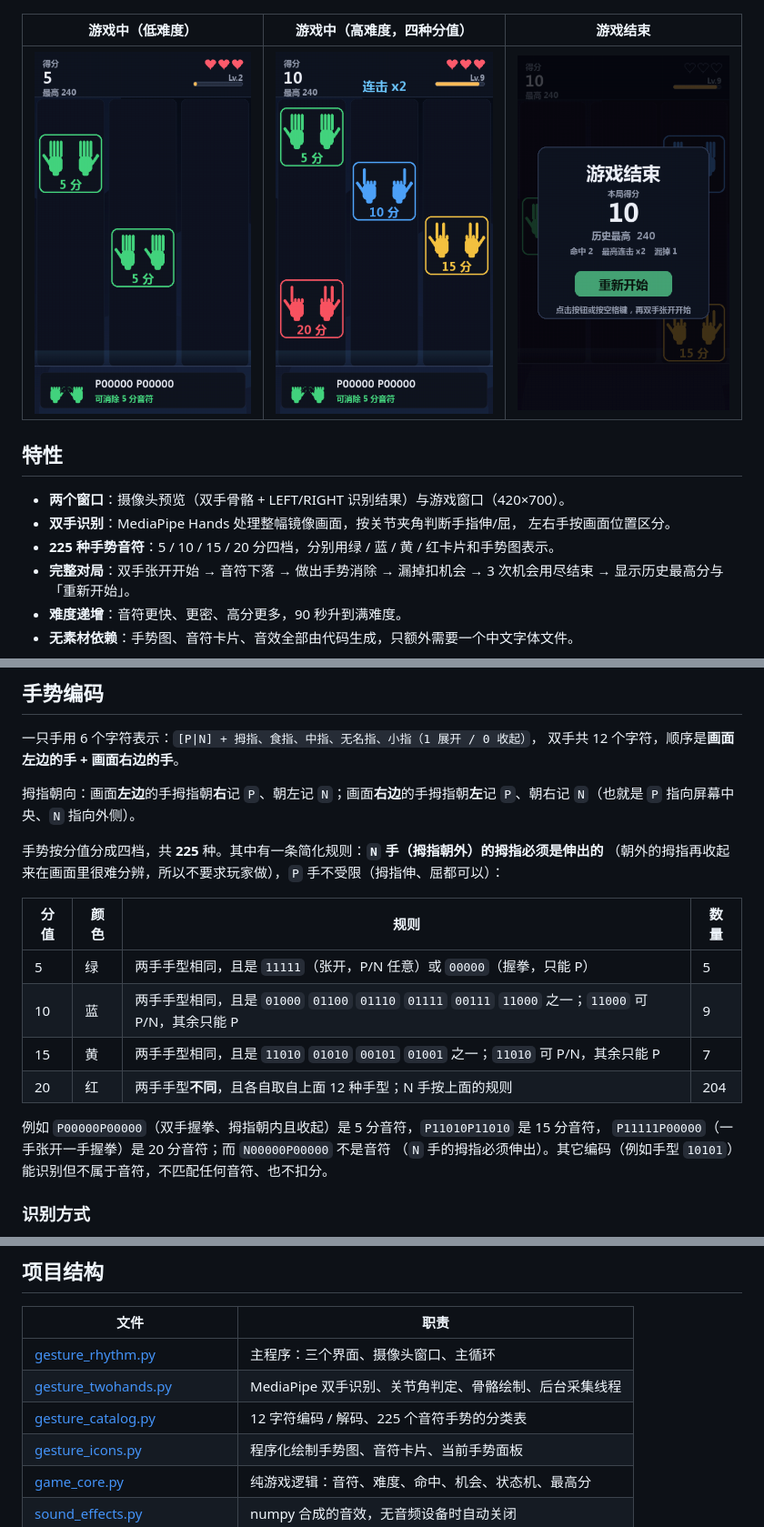
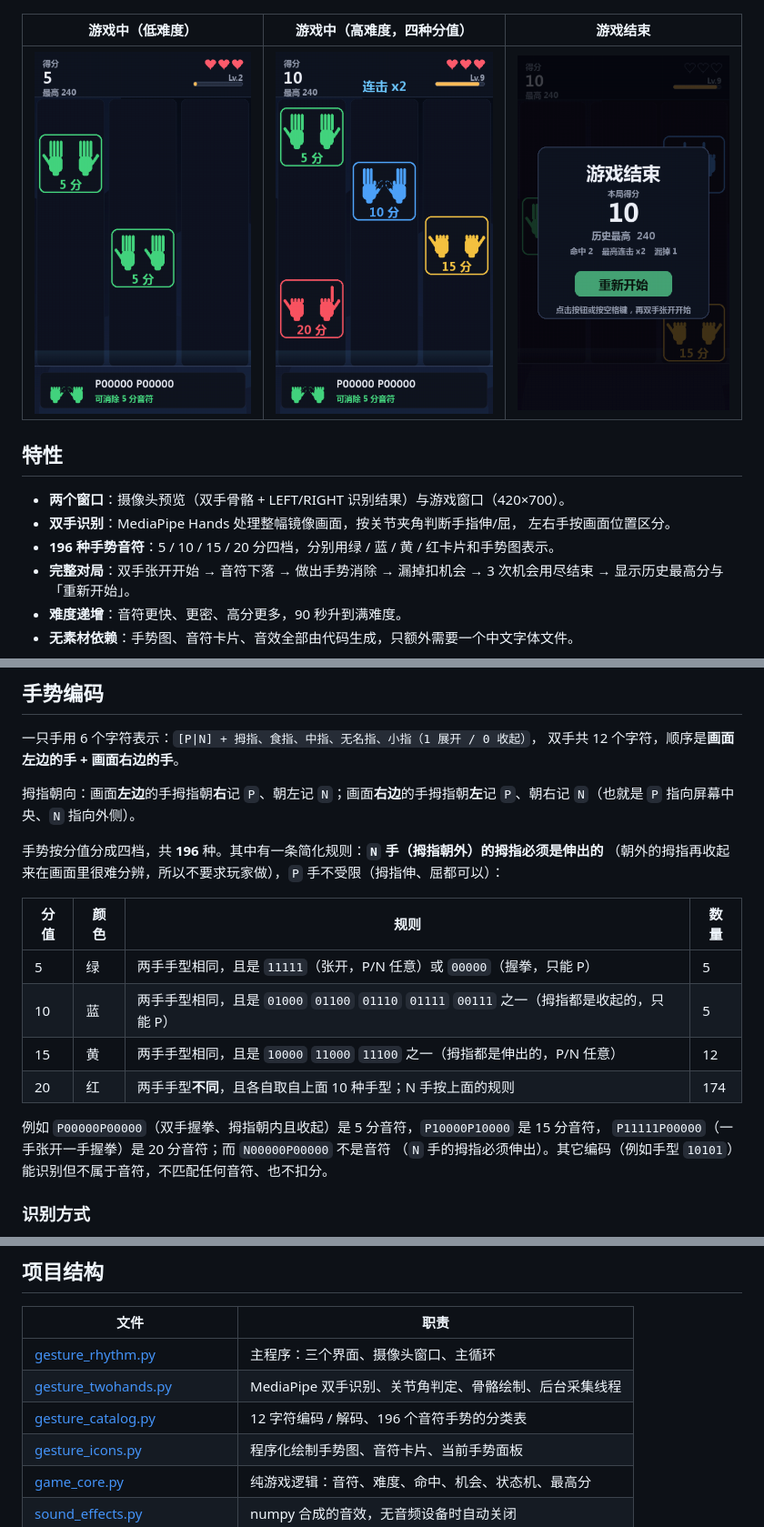
Before and after one commit to EEA-SYZ/Gesture-Recognition-Music-Game, a Markdown page: README.md, 3 parts joined by grey strips. Shown at 91% size. Rendered like a GitHub page; pictures changed too: docs/screenshot_game.png, docs/screenshot_hard.png, docs/screenshot_over.png.

```diff
--- a/README.md
+++ b/README.md
@@ -14,7 +14,7 @@
 - **两个窗口**：摄像头预览（双手骨骼 + LEFT/RIGHT 识别结果）与游戏窗口（420×700）。
 - **双手识别**：MediaPipe Hands 处理整幅镜像画面，按关节夹角判断手指伸/屈，
   左右手按画面位置区分。
-- **225 种手势音符**：5 / 10 / 15 / 20 分四档，分别用绿 / 蓝 / 黄 / 红卡片和手势图表示。
+- **196 种手势音符**：5 / 10 / 15 / 20 分四档，分别用绿 / 蓝 / 黄 / 红卡片和手势图表示。
 - **完整对局**：双手张开开始 → 音符下落 → 做出手势消除 → 漏掉扣机会 → 3 次机会用尽结束 →
   显示历史最高分与「重新开始」。
 - **难度递增**：音符更快、更密、高分更多，90 秒升到满难度。
@@ -69,17 +69,17 @@ run_game.bat
 拇指朝向：画面**左边**的手拇指朝**右**记 `P`、朝左记 `N`；画面**右边**的手拇指朝**左**记
 `P`、朝右记 `N`（也就是 `P` 指向屏幕中央、`N` 指向外侧）。
 
-手势按分值分成四档，共 **225** 种。其中有一条简化规则：**`N` 手（拇指朝外）的拇指必须是伸出的**
+手势按分值分成四档，共 **196** 种。其中有一条简化规则：**`N` 手（拇指朝外）的拇指必须是伸出的**
 （朝外的拇指再收起来在画面里很难分辨，所以不要求玩家做），`P` 手不受限（拇指伸、屈都可以）：
 
 | 分值 | 颜色 | 规则 | 数量 |
 | --- | --- | --- | --- |
 | 5 | 绿 | 两手手型相同，且是 `11111`（张开，P/N 任意）或 `00000`（握拳，只能 P） | 5 |
-| 10 | 蓝 | 两手手型相同，且是 `01000` `01100` `01110` `01111` `00111` `11000` 之一；`11000` 可 P/N，其余只能 P | 9 |
-| 15 | 黄 | 两手手型相同，且是 `11010` `01010` `00101` `01001` 之一；`11010` 可 P/N，其余只能 P | 7 |
-| 20 | 红 | 两手手型**不同**，且各自取自上面 12 种手型；N 手按上面的规则 | 204 |
+| 10 | 蓝 | 两手手型相同，且是 `01000` `01100` `01110` `01111` `00111` 之一（拇指都是收起的，只能 P） | 5 |
+| 15 | 黄 | 两手手型相同，且是 `10000` `11000` `11100` 之一（拇指都是伸出的，P/N 任意） | 12 |
+| 20 | 红 | 两手手型**不同**，且各自取自上面 10 种手型；N 手按上面的规则 | 174 |
 
-例如 `P00000P00000`（双手握拳、拇指朝内且收起）是 5 分音符，`P11010P11010` 是 15 分音符，
+例如 `P00000P00000`（双手握拳、拇指朝内且收起）是 5 分音符，`P10000P10000` 是 15 分音符，
 `P11111P00000`（一手张开一手握拳）是 20 分音符；而 `N00000P00000` 不是音符
 （`N` 手的拇指必须伸出）。其它编码（例如手型 `10101`）能识别但不属于音符，不匹配任何音符、也不扣分。
 
@@ -114,7 +114,7 @@ run_game.bat
 | --- | --- |
 | [gesture_rhythm.py](gesture_rhythm.py) | 主程序：三个界面、摄像头窗口、主循环 |
 | [gesture_twohands.py](gesture_twohands.py) | MediaPipe 双手识别、关节角判定、骨骼绘制、后台采集线程 |
-| [gesture_catalog.py](gesture_catalog.py) | 12 字符编码 / 解码、225 个音符手势的分类表 |
+| [gesture_catalog.py](gesture_catalog.py) | 12 字符编码 / 解码、196 个音符手势的分类表 |
 | [gesture_icons.py](gesture_icons.py) | 程序化绘制手势图、音符卡片、当前手势面板 |
 | [game_core.py](game_core.py) | 纯游戏逻辑：音符、难度、命中、机会、状态机、最高分 |
 | [sound_effects.py](sound_effects.py) | numpy 合成的音效，无音频设备时自动关闭 |
```
Also changed, not shown: other parts of README.md (+1 -1 lines), docs/实现报告.md (+12 -12 lines), docs/screenshot_start.png, 3 other files.
